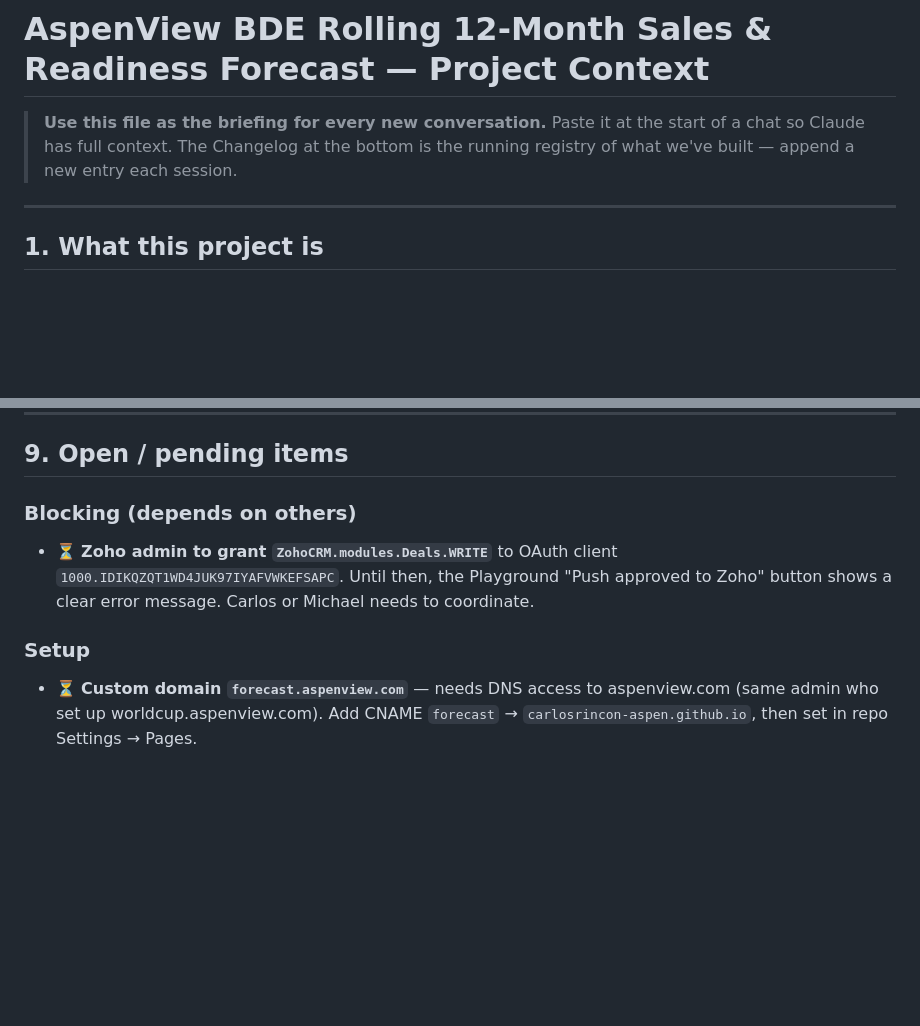
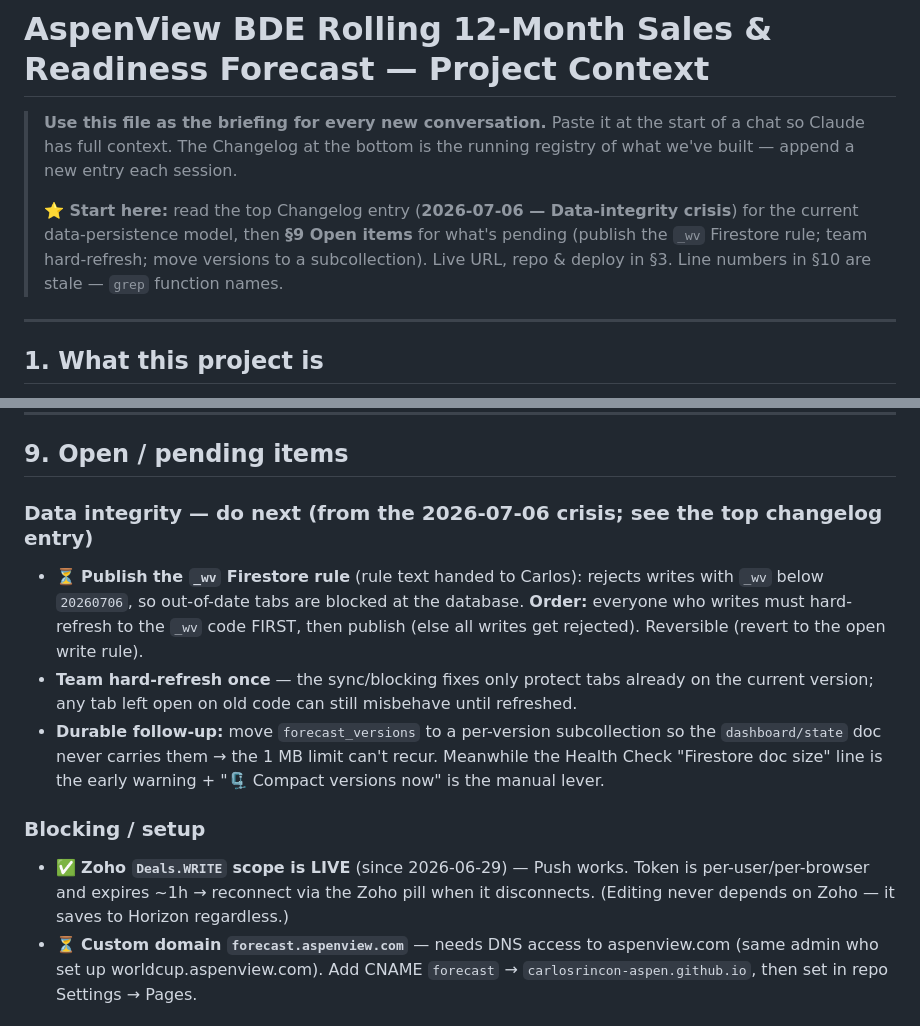
Before and after one commit to carlosrincon-aspen/aspenview-bde-forecast, a Markdown page: Bde.md, 2 parts joined by grey strips. Rendered like a GitHub page; blank space fills up the shorter version.

```diff
--- a/Bde.md
+++ b/Bde.md
@@ -1,6 +1,8 @@
 # AspenView BDE Rolling 12-Month Sales & Readiness Forecast — Project Context
 
 > **Use this file as the briefing for every new conversation.** Paste it at the start of a chat so Claude has full context. The Changelog at the bottom is the running registry of what we've built — append a new entry each session.
+>
+> **⭐ Start here:** read the top Changelog entry (**2026-07-06 — Data-integrity crisis**) for the current data-persistence model, then **§9 Open items** for what's pending (publish the `_wv` Firestore rule; team hard-refresh; move versions to a subcollection). Live URL, repo & deploy in §3. Line numbers in §10 are stale — `grep` function names.
 
 ---
 
@@ -153,10 +155,13 @@ Every user action logged to Firestore: HC edits, MRR/Win/Margin edits, Fcst/Supe
 
 ## 9. Open / pending items
 
-### Blocking (depends on others)
-- ⏳ **Zoho admin to grant `ZohoCRM.modules.Deals.WRITE`** to OAuth client `1000.IDIKQZQT1WD4JUK97IYAFVWKEFSAPC`. Until then, the Playground "Push approved to Zoho" button shows a clear error message. Carlos or Michael needs to coordinate.
+### Data integrity — do next (from the 2026-07-06 crisis; see the top changelog entry)
+- ⏳ **Publish the `_wv` Firestore rule** (rule text handed to Carlos): rejects writes with `_wv` below `20260706`, so out-of-date tabs are blocked at the database. **Order:** everyone who writes must hard-refresh to the `_wv` code FIRST, then publish (else all writes get rejected). Reversible (revert to the open write rule).
+- **Team hard-refresh once** — the sync/blocking fixes only protect tabs already on the current version; any tab left open on old code can still misbehave until refreshed.
+- **Durable follow-up:** move `forecast_versions` to a per-version subcollection so the `dashboard/state` doc never carries them → the 1 MB limit can't recur. Meanwhile the Health Check "Firestore doc size" line is the early warning + "🗜 Compact versions now" is the manual lever.
 
-### Setup
+### Blocking / setup
+- ✅ **Zoho `Deals.WRITE` scope is LIVE** (since 2026-06-29) — Push works. Token is per-user/per-browser and expires ~1h → reconnect via the Zoho pill when it disconnects. (Editing never depends on Zoho — it saves to Horizon regardless.)
 - ⏳ **Custom domain `forecast.aspenview.com`** — needs DNS access to aspenview.com (same admin who set up worldcup.aspenview.com). Add CNAME `forecast` → `carlosrincon-aspen.github.io`, then set in repo Settings → Pages.
 
 ### Phase 2 (post current scope)
```
Also changed, not shown: other parts of Bde.md (+9 -30 lines).
